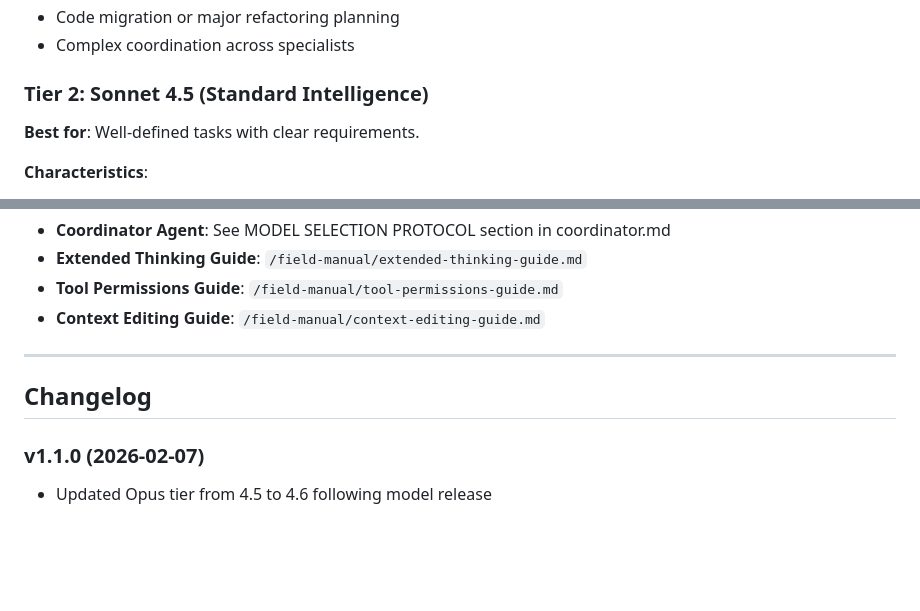
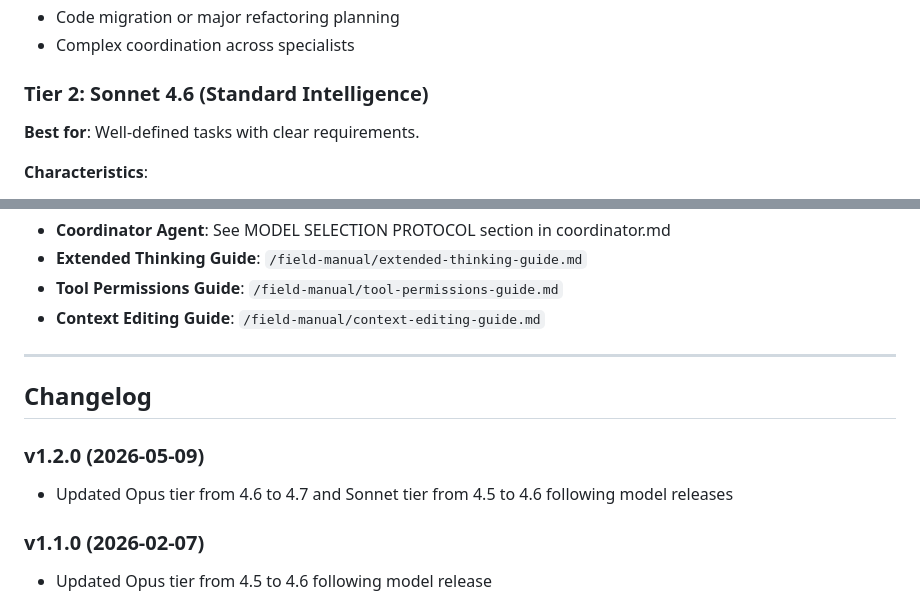
Before and after one commit to TheWayWithin/aisearchmastery, a Markdown page: field-manual/model-selection-guide.md, 2 parts joined by grey strips. Drawn GitHub-style; blank space fills up the shorter version.

```diff
--- a/field-manual/model-selection-guide.md
+++ b/field-manual/model-selection-guide.md
@@ -47,7 +47,7 @@ AGENT-11 uses a three-tier model deployment strategy:
 - Code migration or major refactoring planning
 - Complex coordination across specialists
 
-### Tier 2: Sonnet 4.5 (Standard Intelligence)
+### Tier 2: Sonnet 4.6 (Standard Intelligence)
 
 **Best for**: Well-defined tasks with clear requirements.
 
@@ -439,6 +439,9 @@ Documenter: Sonnet (main documentation)
 
 ## Changelog
 
+### v1.2.0 (2026-05-09)
+- Updated Opus tier from 4.6 to 4.7 and Sonnet tier from 4.5 to 4.6 following model releases
+
 ### v1.1.0 (2026-02-07)
 - Updated Opus tier from 4.5 to 4.6 following model release
 
```
Also changed, not shown: other parts of field-manual/model-selection-guide.md (+6 -6 lines).
